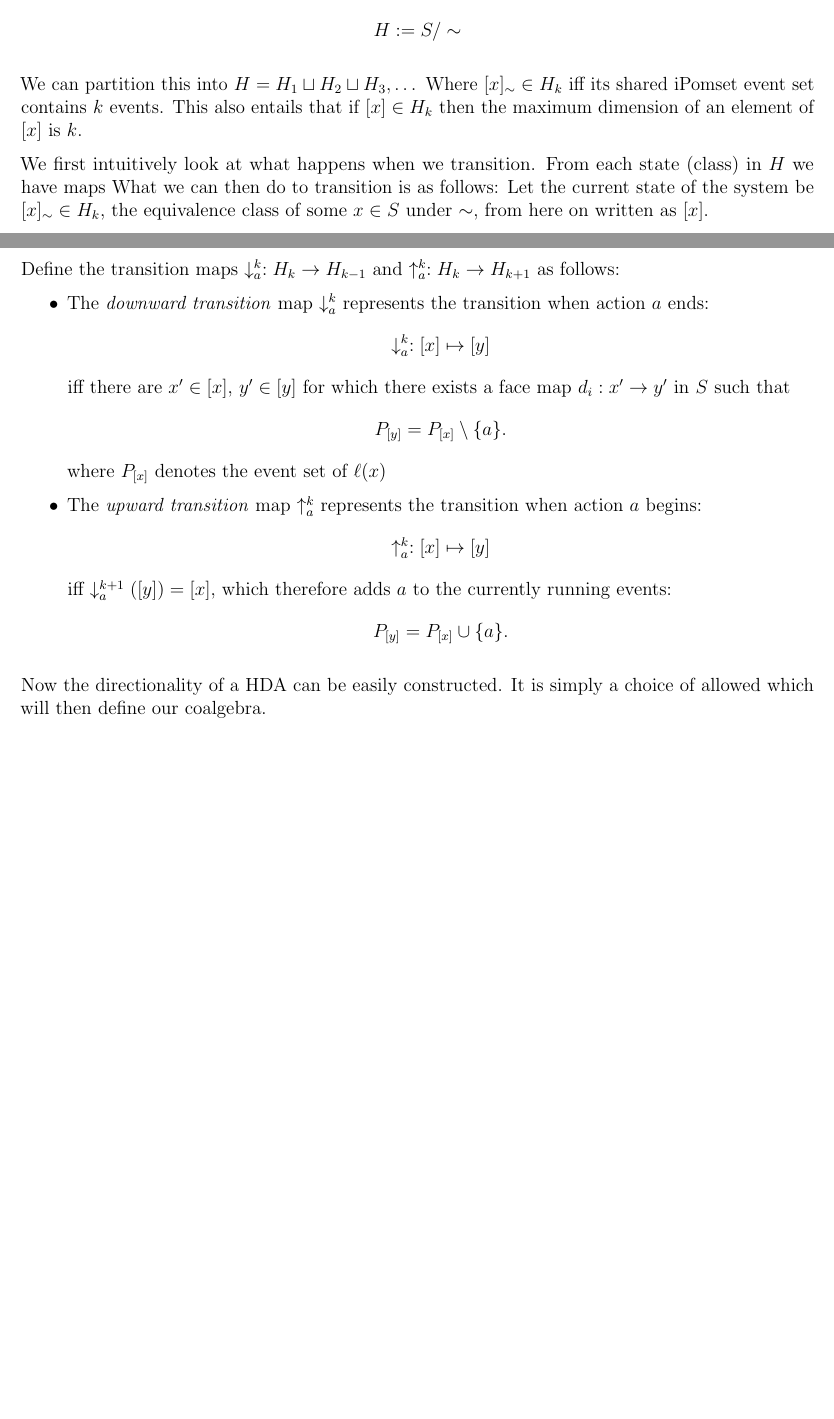
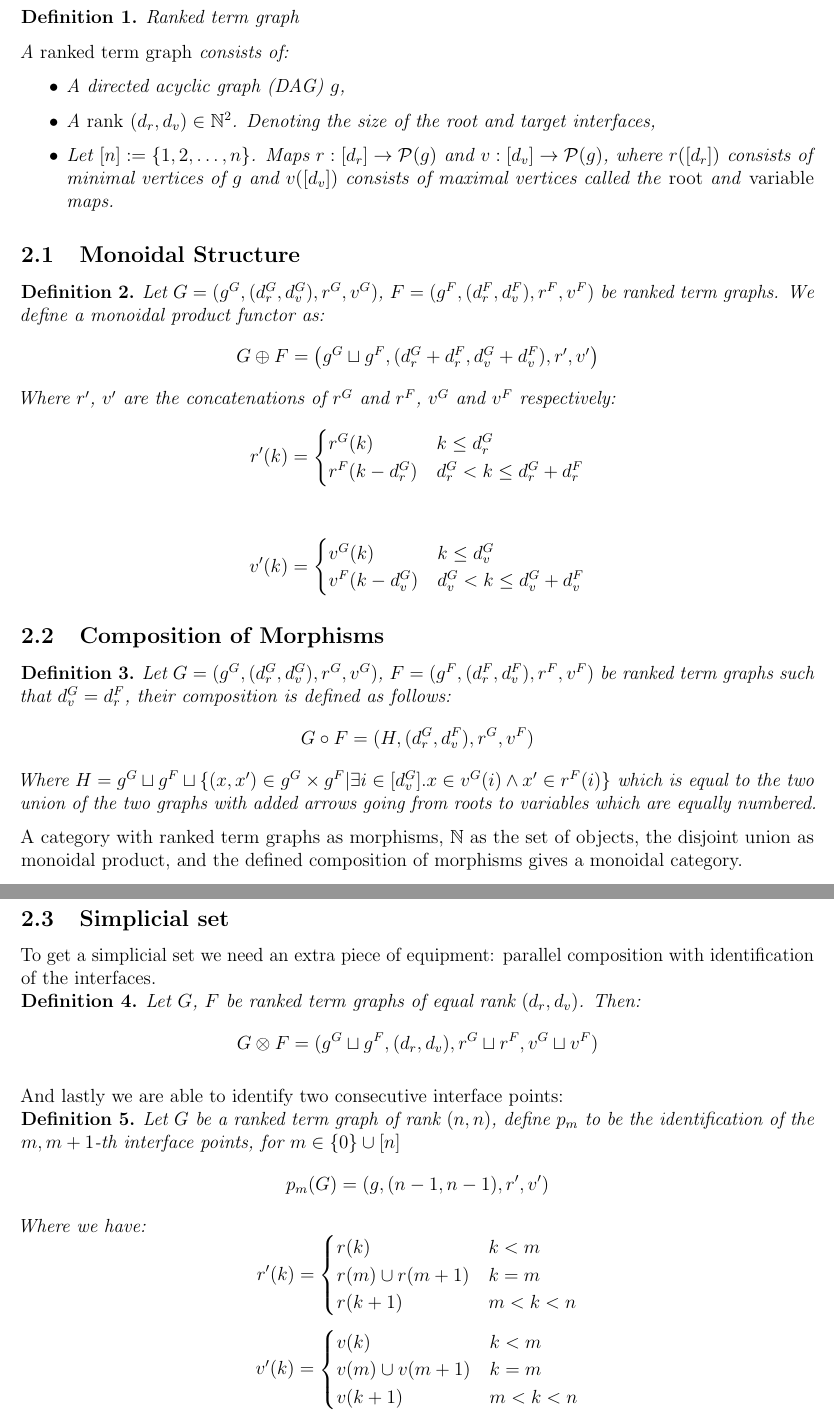
Before and after one commit to Hesselaer/thesis2025, a LaTeX thesis (thesis.tex): two parts of pages 4 and 5 of 6, joined at a grey line, cut at the place of the change, the shorter picture padded with empty space. Compiled offline with pdfLaTeX.

Commit message:
Updates from Overleaf

```diff
--- a/thesis.tex
+++ b/thesis.tex
@@ -11,6 +11,7 @@
 \usepackage[left=2cm,right=2cm,top=2cm,bottom=3cm]{geometry}
 \usepackage{graphicx}
 \usepackage{tikz}
+\usepackage{tikz-cd}
 \usetikzlibrary{shapes,backgrounds,calc,arrows}
 \usepackage{microtype}
 \usepackage{amsmath}
@@ -18,6 +19,9 @@
 \usepackage{amsfonts}
 \usepackage{amssymb}
 \usepackage{amsthm}
+
+\newtheorem{definition}{Definition}
+
 \usepackage{bbm}
 \usepackage{geometry}
 \usepackage{csquotes}
@@ -132,4 +136,13 @@ TODO: quite a lot!
 It is recommended to end the introduction with an overview of the thesis. This chapter contains the introduction; Section~\ref{definitions} includes the definitions; Section~\ref{relatedwork} discusses related work; Section~\ref{experiments} describes the experiments and their outcome; Section~\ref{conclusions} concludes. By the way, different section titles are certainly possible.
 
 Also, produce a nice sentence with ``bachelor thesis'', LIACS and the names of the supervisors.
+\section{Notes}
+\begin{definition}{Ranked term graph}
 
+A \emph{ranked term graph} consists of:
+\begin{itemize}
+\item A directed acyclic graph (DAG) $g$,
+\item A \emph{rank} $(d_r, d_v) \in \N^2$. Denoting the size of the root and target interfaces,
+\item Let $[n] \defeq \{1,2,\dots, n\}$. Maps $r: [d_r] \to \P(g)$ and $v: [d_v] \to \P(g)$, where $r([d_r])$ consists of minimal vertices of $g$ and $v([d_v])$ consists of maximal vertices called the \emph{root} and \emph{variable} maps.
+\end{itemize}
+\end{definition}
@@ -139,3 +149,20 @@ Let $S$ be a simplicial set with an iPomset label set $L$ and a labeling map $\e
 
-This gives us path connected components of $S$ where $x\sim y$ (are connected) iff there is a path of neighbors connecting $x$ and $y$.
+\subsection{Monoidal Structure}
+\begin{definition}
+Let $G = (g^G, (d_r^G, d_v^G), r^G, v^G)$, $F = (g^F, (d_r^F, d_v^F), r^F, v^F)$ be ranked term graphs. We define a monoidal product functor as:
+$$G \oplus F = \left(g^G \sqcup g^F, (d_r^G + d_r^F, d_v^G + d_v^F), r', v'\right)$$
+Where $r'$, $v'$ are the concatenations of $r^G$ and $r^F$, $v^G$ and $v^F$ respectively:
+\begin{align*}
+    r'(k) = \begin{cases}
+      r^G(k) & k\leq d^G_r\\
+      r^F(k-d^G_r)& d^G_r < k \leq d^G_r + d^F_r \\
+   \end{cases}
+\end{align*}
 
+\begin{align*}
+    v'(k) = \begin{cases}
+      v^G(k) & k\leq d^G_v\\
+      v^F(k-d^G_v)& d^G_v < k \leq d^G_v + d^F_v \\
+   \end{cases}
+\end{align*}
+\end{definition}
@@ -156,41 +169,45 @@ In this way (when denoting simplicial set elements by their labels)\[
 
-We then take the quotient over this relation to get something workable for a transition coalgebra:
-\[
-    H \defeq S/\sim
-\]
+\subsection{Composition of Morphisms}
+\begin{definition}
+Let $G = (g^G, (d_r^G, d_v^G), r^G, v^G)$, $F = (g^F, (d_r^F, d_v^F), r^F, v^F)$ be ranked term graphs such that $d_v^G = d_r^F$, their composition is defined as follows:
+$$G\circ F = (H, (d_r^G, d_v^F), r^G, v^F)$$
+Where $H = g^G\sqcup g^F \sqcup\{(x,x') \in g^G\times g^F | \exists i\in[d_v^G]. x\in v^G(i) \wedge x'\in r^F(i)\}$ which is equal to the two union of the two graphs with added arrows going from roots to variables which are equally numbered.
+\end{definition}
 
-We can partition this into $H = H_1 \sqcup H_2 \sqcup H_3, \dots$ Where $[x]_{\sim} \in H_k$ iff its shared iPomset event set contains $k$ events.
-This also entails that if $[x]\in H_k$ then the maximum dimension of an element of $[x]$ is $k$.
-
-We first intuitively look at what happens when we transition. From each state (class) in $H$ we have maps
-What we can then do to transition is as follows:
-Let the current state of the system be $[x]_{\sim}\in H_k$, the equivalence class of some $x\in S$ under $\sim$, from here on written as $[x]$.
+A category with ranked term graphs as morphisms, $\N$ as the set of objects, the disjoint union as monoidal product, and the defined composition of morphisms gives a monoidal category.
 \newpage
 
-Define the transition maps $\downarrow_a^k: H_k\to H_{k-1}$ and $\uparrow_a^k: H_k \to H_{k+1}$ as follows:
+\subsection{Simplicial set}
+To get a simplicial set we need an extra piece of equipment: parallel composition with identification of the interfaces.
+\begin{definition}
+    Let $G$, $F$ be ranked term graphs of equal rank $(d_r, d_v)$. Then:
+    $$G\otimes F = (g^G\sqcup g^F, (d_r, d_v), r^G \sqcup r^F, v^G \sqcup v^F)$$
+\end{definition}
 
-\begin{itemize}
-    \item The \textit{downward transition} map $\downarrow_a^k$ represents the transition when action $a$ ends:
+And lastly we are able to identify two consecutive interface points:
+
+\begin{definition}
+    Let $G$ be a ranked term graph of rank $(n,n)$, define $p_m$ to be the identification of the $m, m+1$-th interface points, for $m\in\{0\}\cup[n]$
+    \begin{align*}
+        p_m(G) = (g, (n-1, n-1), r', v')
+    \end{align*}
+    Where we have:
     \[
-    \downarrow_a^k: [x] \mapsto [y]
+    r'(k) = \begin{cases}
+        r(k) & k < m\\
+        r(m) \cup r(m+1) & k = m\\
+        r(k + 1) & m < k < n
+    \end{cases}
     \]
-    iff there are $x'\in [x]$, $y'\in [y]$ for which there exists a face map $d_i: x' \to y'$ in $S$ such that
-    \[
-    P_{[y]} = P_{[x]} \setminus \{a\}.
+        \[
+    v'(k) = \begin{cases}
+        v(k) & k < m\\
+        v(m) \cup v(m+1) & k = m\\
+        v(k + 1) & m < k < n
+    \end{cases}
     \]
-    where $P_{[x]}$ denotes the event set of $\ell(x)$
+\end{definition}
 
-    \item The \textit{upward transition} map $\uparrow_a^k$ represents the transition when action $a$ begins:
-    \[
-    \uparrow_a^k: [x] \mapsto [y]
-    \]
-    iff $\downarrow_a^{k+1}([y]) = [x]$, which therefore adds $a$ to the currently running events:
-    \[
-    P_{[y]} = P_{[x]} \cup \{a\}.
-    \]
-\end{itemize}
-
-Now the directionality of a HDA can be easily constructed. It is simply a choice of allowed which will then define our coalgebra.
 \newpage
 \section{Related Work}\label{relatedwork}
 
```
Also changed, not shown: bibliography.bib (+15 -1 lines), thesis.tex (17 more changed lines).
